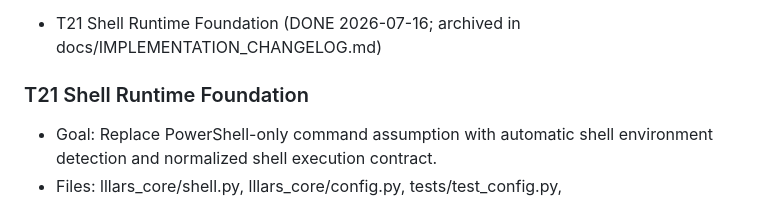
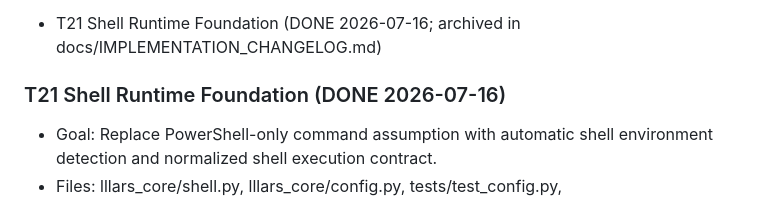
Before and after one commit to gandie/LLLars, a Markdown page: docs/IMPLEMENTATION_PREP.md, the part around the change. Rendered like a GitHub page.

Commit message:
fucking sloppy agent

```diff
--- a/docs/IMPLEMENTATION_PREP.md
+++ b/docs/IMPLEMENTATION_PREP.md
@@ -72,7 +72,7 @@ Use this sequence at the start of each implementation run.
 Completed in this pass:
 - T21 Shell Runtime Foundation (DONE 2026-07-16; archived in docs/IMPLEMENTATION_CHANGELOG.md)
 
-### T21 Shell Runtime Foundation
+### T21 Shell Runtime Foundation (DONE 2026-07-16)
 - Goal: Replace PowerShell-only command assumption with automatic shell environment detection and normalized shell execution contract.
 - Files: lllars_core/shell.py, lllars_core/config.py, tests/test_config.py, tests/test_cli_regression.py.
 - Adds:
```
